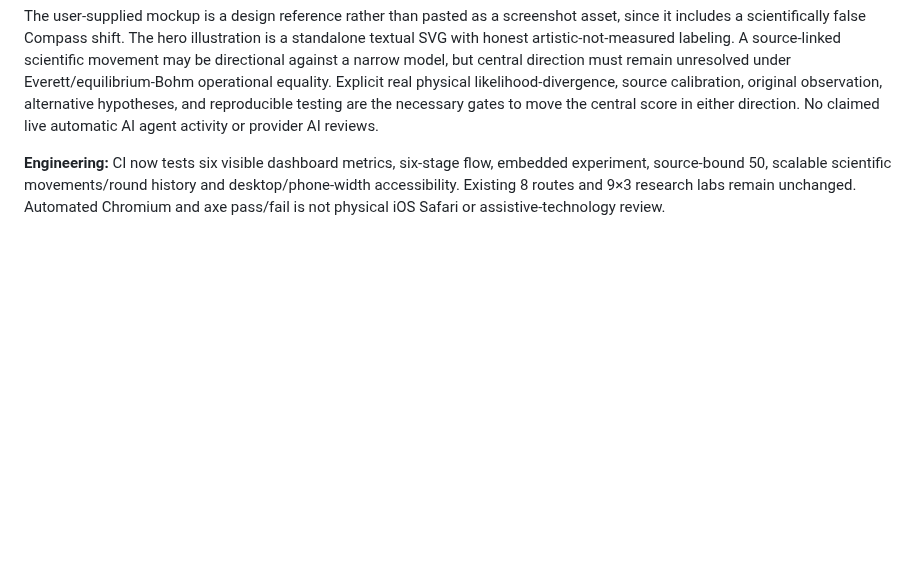
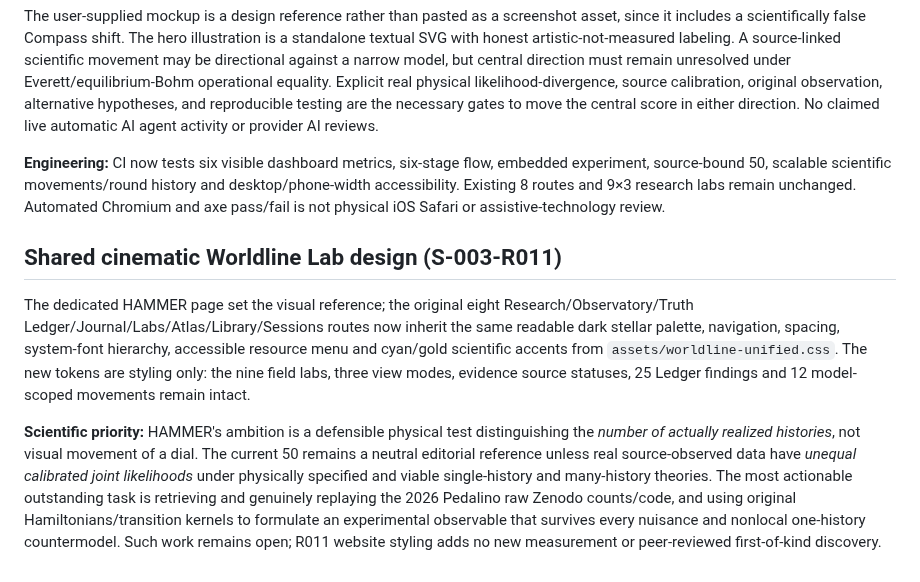
Before and after one commit to nikahanghojjati-oss/worldline-lab, a Markdown page: HAMMER.md, the part around the change. GitHub-like rendering; blank space fills up the shorter version.

Commit message:
docs(worldline): establish unified site design while preserving HAMMER research epistemic gates

```diff
--- a/HAMMER.md
+++ b/HAMMER.md
@@ -165,3 +165,8 @@ The owner provided a widescreen concept sketch for the dedicated HAMMER site. `h
 The user-supplied mockup is a design reference rather than pasted as a screenshot asset, since it includes a scientifically false Compass shift. The hero illustration is a standalone textual SVG with honest artistic-not-measured labeling. A source-linked scientific movement may be directional against a narrow model, but central direction must remain unresolved under Everett/equilibrium-Bohm operational equality. Explicit real physical likelihood-divergence, source calibration, original observation, alternative hypotheses, and reproducible testing are the necessary gates to move the central score in either direction. No claimed live automatic AI agent activity or provider AI reviews.
 
 **Engineering:** CI now tests six visible dashboard metrics, six-stage flow, embedded experiment, source-bound 50, scalable scientific movements/round history and desktop/phone-width accessibility. Existing 8 routes and 9×3 research labs remain unchanged. Automated Chromium and axe pass/fail is not physical iOS Safari or assistive-technology review.
+
+## Shared cinematic Worldline Lab design (S-003-R011)
+The dedicated HAMMER page set the visual reference; the original eight Research/Observatory/Truth Ledger/Journal/Labs/Atlas/Library/Sessions routes now inherit the same readable dark stellar palette, navigation, spacing, system-font hierarchy, accessible resource menu and cyan/gold scientific accents from `assets/worldline-unified.css`. The new tokens are styling only: the nine field labs, three view modes, evidence source statuses, 25 Ledger findings and 12 model-scoped movements remain intact.
+
+**Scientific priority:** HAMMER's ambition is a defensible physical test distinguishing the *number of actually realized histories*, not visual movement of a dial. The current 50 remains a neutral editorial reference unless real source-observed data have *unequal calibrated joint likelihoods* under physically specified and viable single-history and many-history theories. The most actionable outstanding task is retrieving and genuinely replaying the 2026 Pedalino raw Zenodo counts/code, and using original Hamiltonians/transition kernels to formulate an experimental observable that survives every nuisance and nonlocal one-history countermodel. Such work remains open; R011 website styling adds no new measurement or peer-reviewed first-of-kind discovery.
```
